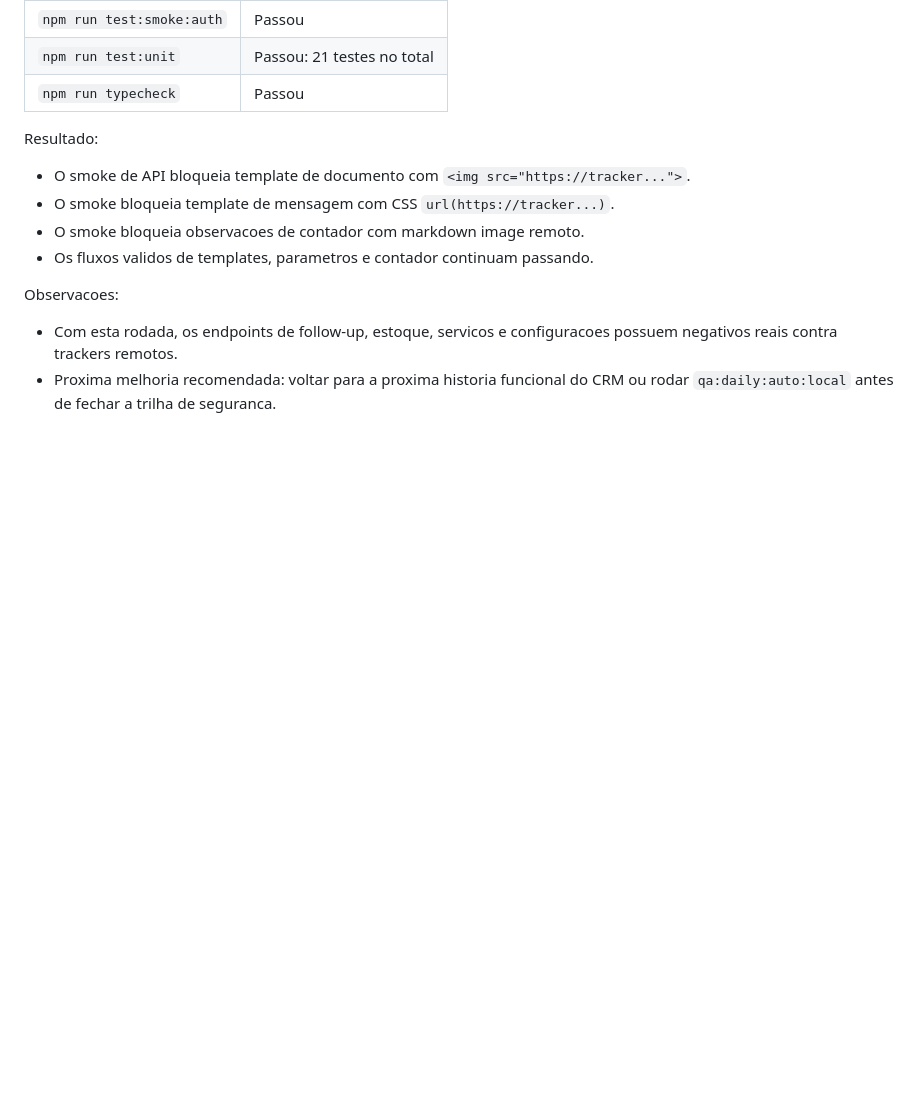
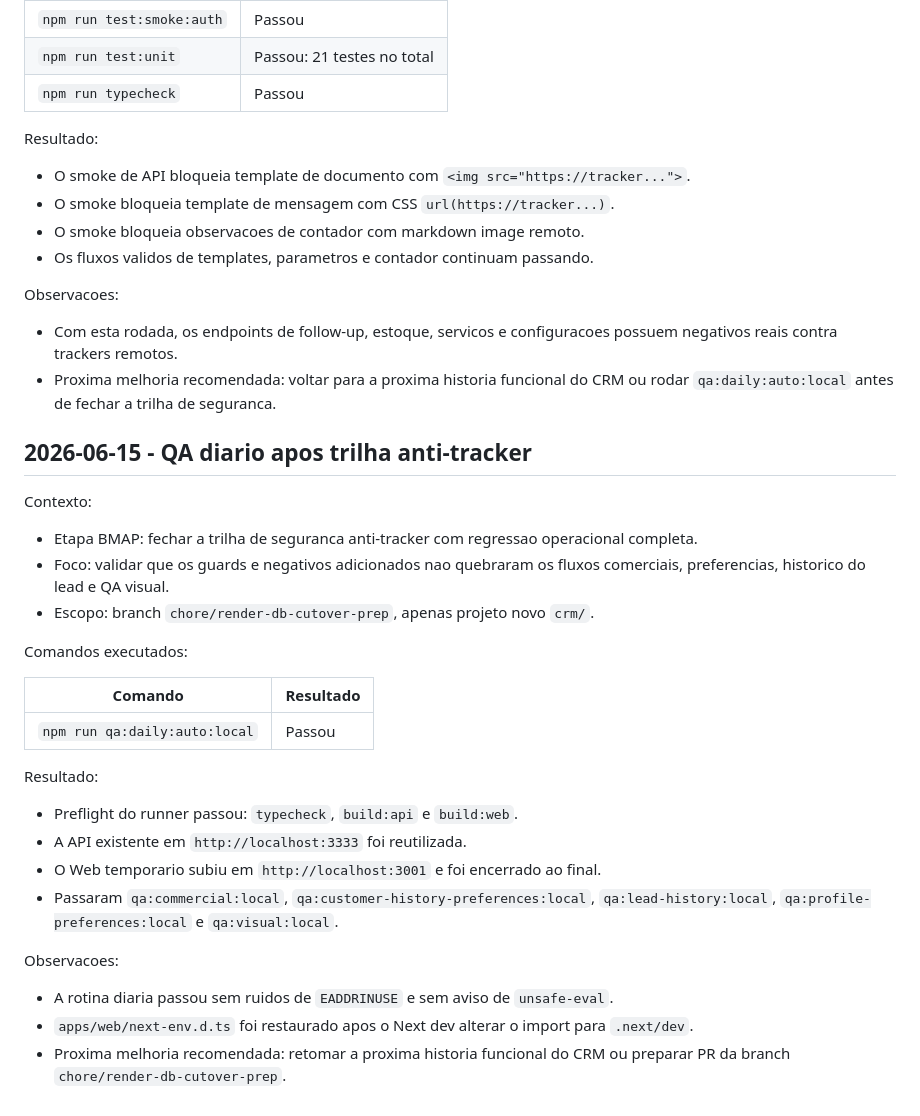
Before and after one commit to Giancarlolucca-SP/prt-cashback, a Markdown page: crm/docs/qa-runs.md, the part around the change. Rendered like a GitHub page; blank space fills up the shorter version.

Commit message:
docs: record anti tracker daily qa

```diff
--- a/crm/docs/qa-runs.md
+++ b/crm/docs/qa-runs.md
@@ -2326,3 +2326,30 @@ Observacoes:
 
 - Com esta rodada, os endpoints de follow-up, estoque, servicos e configuracoes possuem negativos reais contra trackers remotos.
 - Proxima melhoria recomendada: voltar para a proxima historia funcional do CRM ou rodar `qa:daily:auto:local` antes de fechar a trilha de seguranca.
+
+## 2026-06-15 - QA diario apos trilha anti-tracker
+
+Contexto:
+
+- Etapa BMAP: fechar a trilha de seguranca anti-tracker com regressao operacional completa.
+- Foco: validar que os guards e negativos adicionados nao quebraram os fluxos comerciais, preferencias, historico do lead e QA visual.
+- Escopo: branch `chore/render-db-cutover-prep`, apenas projeto novo `crm/`.
+
+Comandos executados:
+
+| Comando | Resultado |
+| --- | --- |
+| `npm run qa:daily:auto:local` | Passou |
+
+Resultado:
+
+- Preflight do runner passou: `typecheck`, `build:api` e `build:web`.
+- A API existente em `http://localhost:3333` foi reutilizada.
+- O Web temporario subiu em `http://localhost:3001` e foi encerrado ao final.
+- Passaram `qa:commercial:local`, `qa:customer-history-preferences:local`, `qa:lead-history:local`, `qa:profile-preferences:local` e `qa:visual:local`.
+
+Observacoes:
+
+- A rotina diaria passou sem ruidos de `EADDRINUSE` e sem aviso de `unsafe-eval`.
+- `apps/web/next-env.d.ts` foi restaurado apos o Next dev alterar o import para `.next/dev`.
+- Proxima melhoria recomendada: retomar a proxima historia funcional do CRM ou preparar PR da branch `chore/render-db-cutover-prep`.
```
